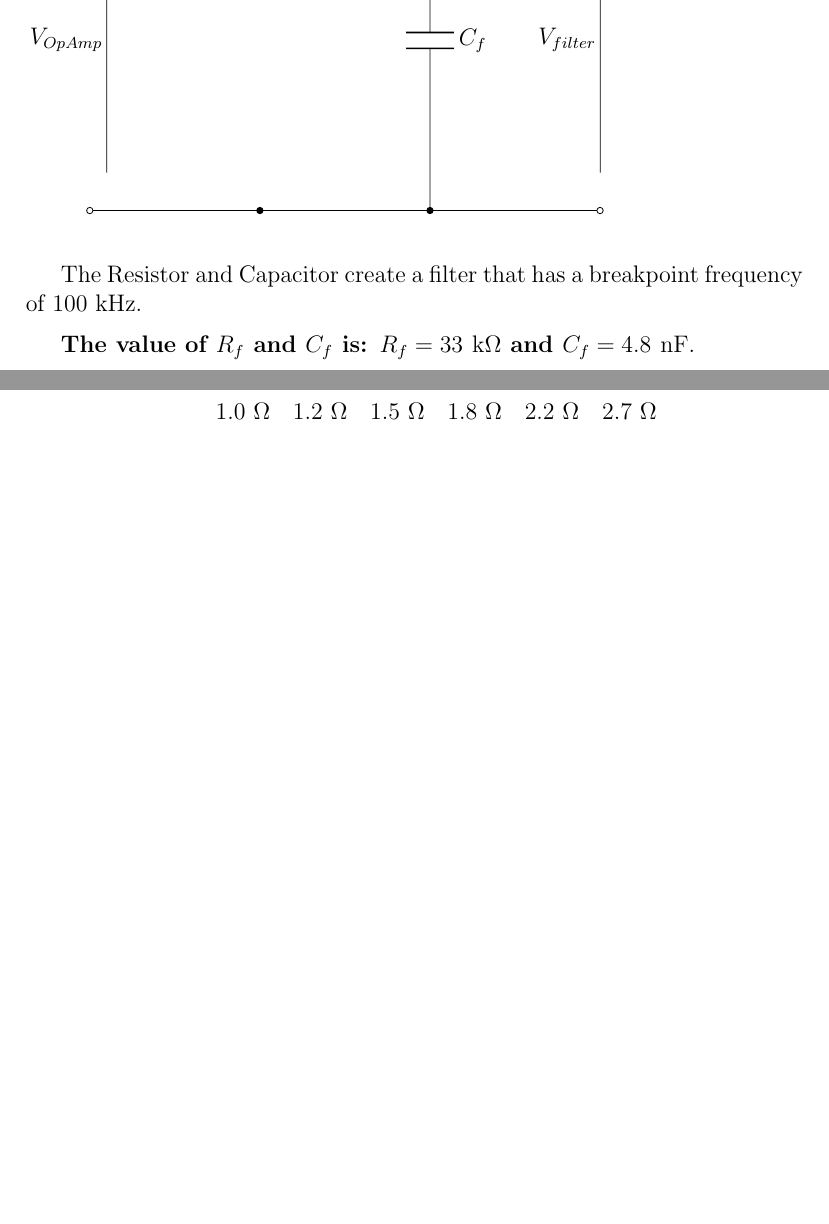
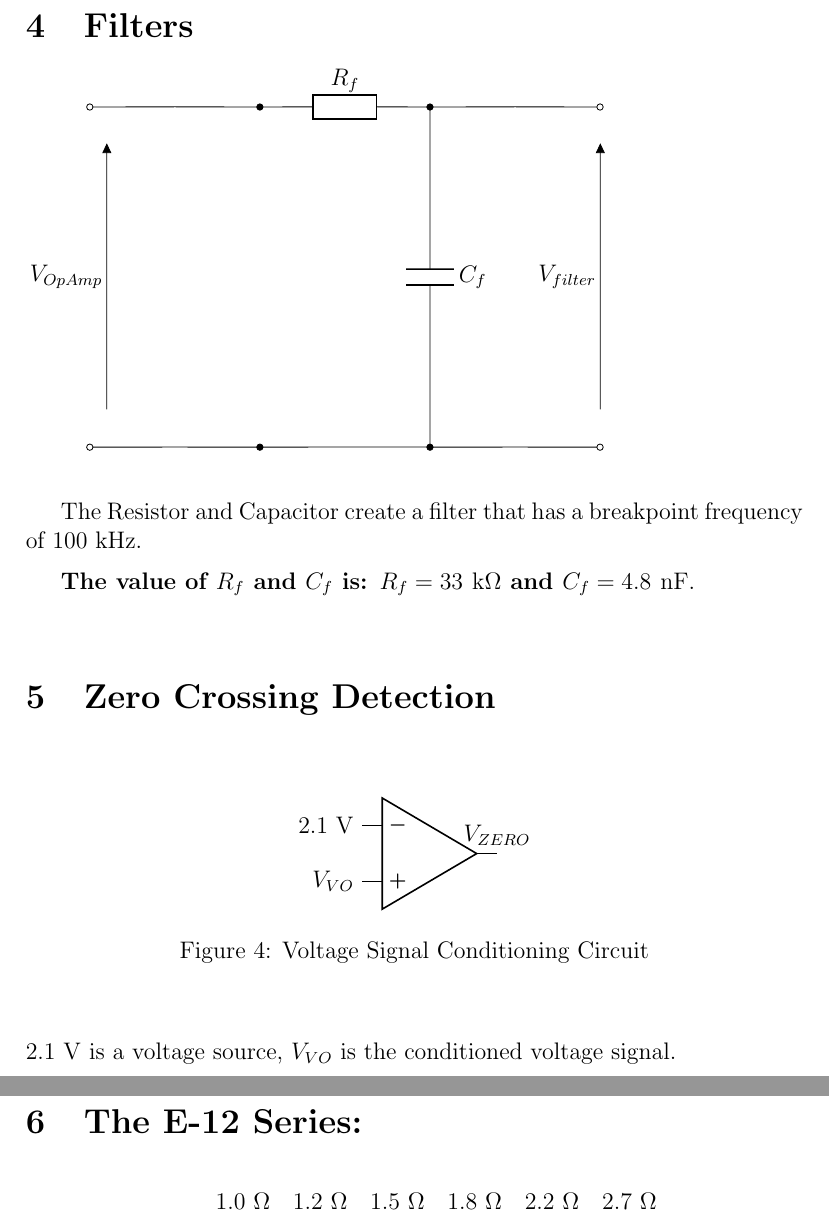
Before and after one commit to DumplingIsNice/2020-energy-monitor-project-team02-mirror, a LaTeX document (Documentation/src/component_values/components.tex): two parts of pages 8 and 9 of 9, joined at a grey line, cut at the place of the change, the shorter picture padded with empty space. The pictures show the PDF file Documentation/src/component_values/components.pdf that the author committed with the source.

Commit message:
Updated components file with Schmit Trigger for zero voltage crossing

```diff
--- a/Documentation/src/component_values/components.tex
+++ b/Documentation/src/component_values/components.tex
@@ -201,3 +201,10 @@ applied by the Operational Amplifier to the input signal $V_{VS}$.
 
 \medskip
 
+
+\begin{figure}[H]
+	\centering
+	\begin{circuitikz}[scale=1.5]
+	\draw (0, 4) to[short, o-*] (2, 4)
+		% Open Circuit Terminals
+		(0, 8) to[short, o-*] (2, 8)
@@ -204,5 +219,26 @@ applied by the Operational Amplifier to the input signal $V_{VS}$.
+		(2, 8) to[R=$R_{1a}$] (4, 8)
+		(4, 8) to[R=$R_2$] (4, 6)
+		(3.8, 6) to[short] (4.2, 6)
+		(4, 6) node[below]{$2.1\ \si{\volt}$}
+		(4, 8) to[short] (4, 8 -| opamp.+)
+		to[short] (opamp.+)
+
+		% Inverting Terminal
+		(2, 4) to[R=$R_{1b}$] (4, 4)
+		to[short] (4, 4 -| opamp.-)
+		to[short] (opamp.-)
+		(4, 4) to[R=$R_2$] (8, 4)
+
+
+		% Negative Feedback
+		to[short] (8, 4 |- opamp.out)
+		to[short] (opamp.out)
+		;
+	\end{circuitikz}
+	\caption{Voltage Signal Conditioning Circuit}
+\end{figure}
+\vspace{5mm}
 \textbf{The value of $R_{1a}, R_{1b}$ and $R_2$ is: $R_{1a} = 10\ \si{\kilo\ohm}, R_{1b} = 47\ \si{\kilo\ohm}$ and $R_2 = 47\ \si{\kilo\ohm}$}.
-
 
 \clearpage
 
@@ -233,3 +268,11 @@ The Resistor and Capacitor create a filter that has a breakpoint frequency of $1
 
 \textbf{The value of $R_f$ and $C_f$ is: $R_f = 33\ \si{\kilo\ohm}$ and $C_f = 4.8\ \si{\nano\farad}$}.
 
+\vspace{7mm}
+
+\section{Zero Crossing Detection}
+\vspace{5mm}
+
+\begin{figure}[H]
+	\centering
+	\begin{circuitikz}[scale=1.5]
@@ -236,3 +285,11 @@ The Resistor and Capacitor create a filter that has a breakpoint frequency of $1
+	\end{circuitikz}
+	\caption{Voltage Signal Conditioning Circuit}
+\end{figure}
+\vspace{7mm}
+
+$2.1\ \si{\volt}$ is a voltage source, $V_{VO}$ is the
+conditioned voltage signal.
+\medskip
 
 \clearpage
 
```
Also changed, not shown: Documentation/src/component_values/components.pdf, Firmware/README.md, Documentation/src/component_values/components.tex (15 more changed lines), 3 other files.
